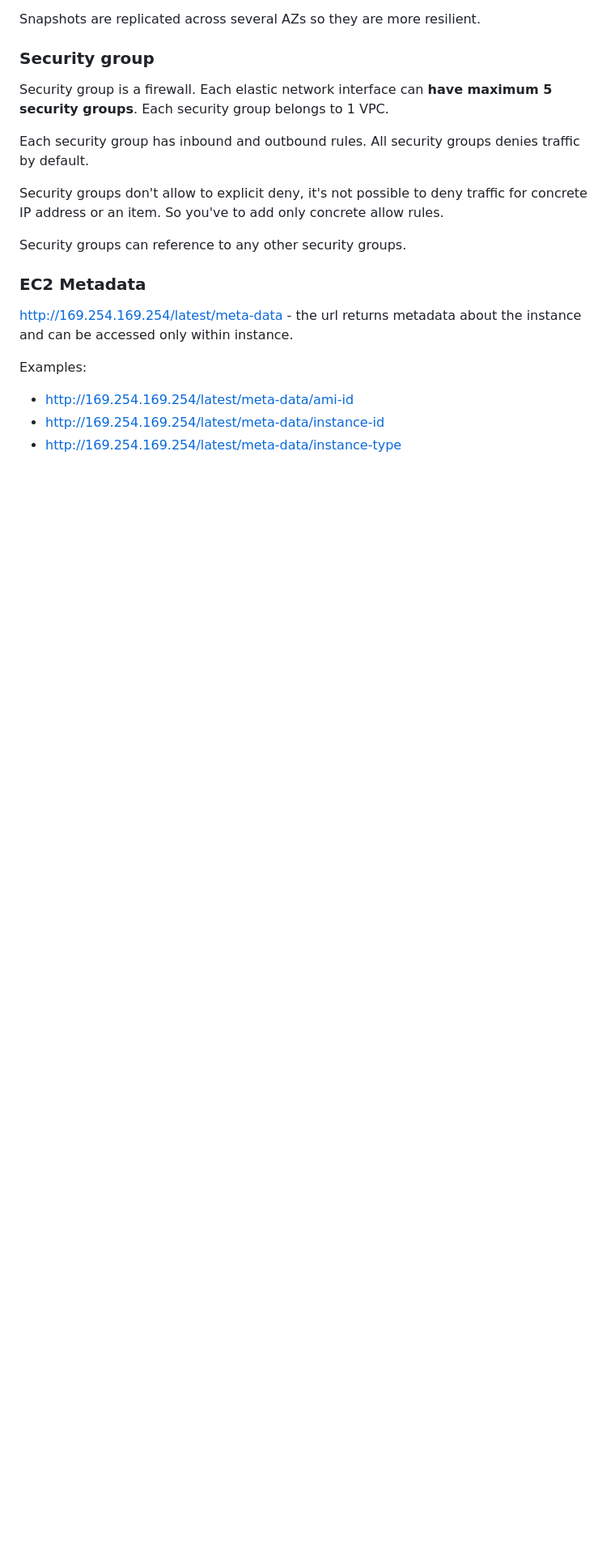
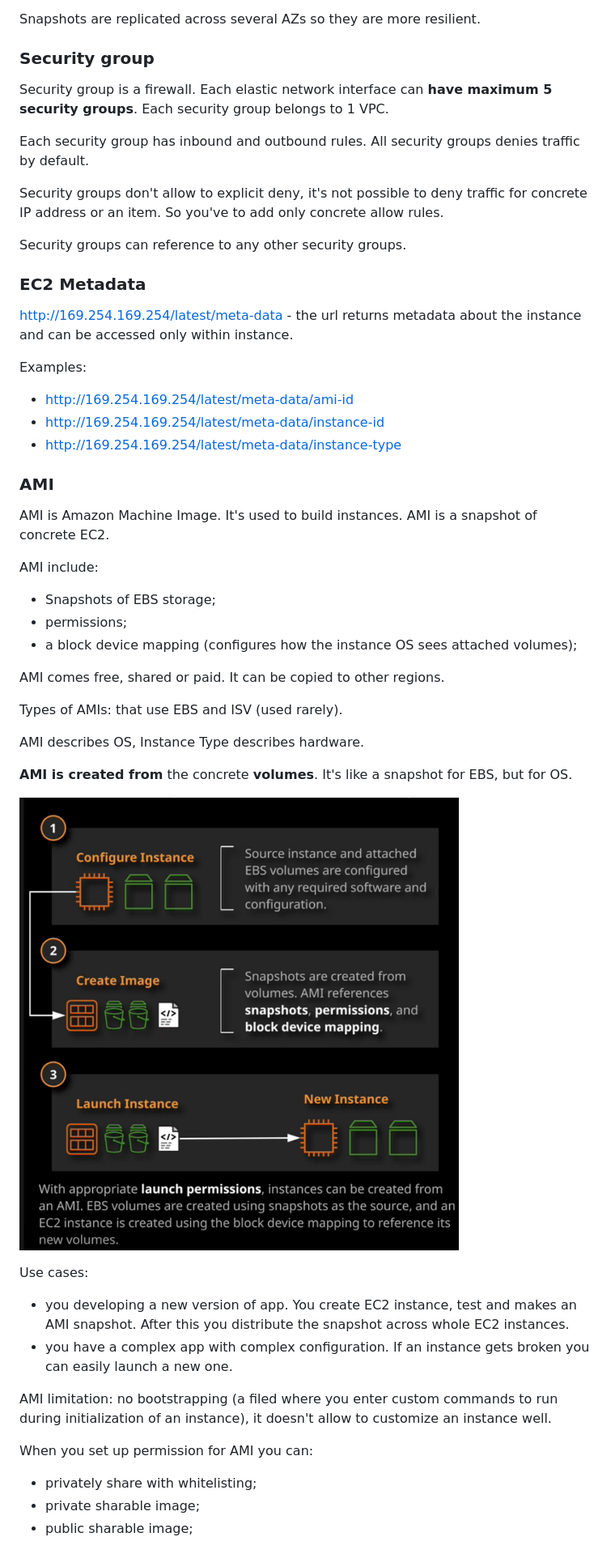
Before and after one commit to kostyaVyrodov/education, a Markdown page: aws/LINUX_ACADEMY_COURSE.md, the part around the change printed below. Shown: that part at 81% size. Rendered like a GitHub page; pictures changed too: aws/images/AMI.png (added); blank space fills up the shorter version.

```diff
--- a/aws/LINUX_ACADEMY_COURSE.md
+++ b/aws/LINUX_ACADEMY_COURSE.md
@@ -275,3 +275,34 @@ Examples:
 - http://169.254.169.254/latest/meta-data/ami-id
 - http://169.254.169.254/latest/meta-data/instance-id
 - http://169.254.169.254/latest/meta-data/instance-type
+
+### AMI
+
+AMI is Amazon Machine Image. It's used to build instances. AMI is a snapshot of concrete EC2.
+
+AMI include:
+- Snapshots of EBS storage;
+- permissions;
+- a block device mapping (configures how the instance OS sees attached volumes);
+
+AMI comes free, shared or paid. It can be copied to other regions.
+
+Types of AMIs: that use EBS and ISV (used rarely).
+
+AMI describes OS, Instance Type describes hardware.
+
+**AMI is created from** the concrete **volumes**. It's like a snapshot for EBS, but for OS.
+
+![AMI](./images/AMI.png)
+
+Use cases:
+- you developing a new version of app. You create EC2 instance, test and makes an AMI snapshot. After this you distribute the snapshot across whole EC2 instances.
+- you have a complex app with complex configuration. If an instance gets broken you can easily launch a new one.
+
+AMI limitation: no bootstrapping (a filed where you enter custom commands to run during initialization of an instance), it doesn't allow to customize an instance well.
+
+When you set up permission for AMI you can:
+- privately share with whitelisting;
+- private sharable image;
+- public sharable image;
+
```
Also changed, not shown: other parts of aws/LINUX_ACADEMY_COURSE.md (+79 -1 lines), aws/images/bootstrapping.png (added), aws/images/ec2-roles.png (added), aws/images/private-ip.png (added), aws/images/public-ip.png (added).
